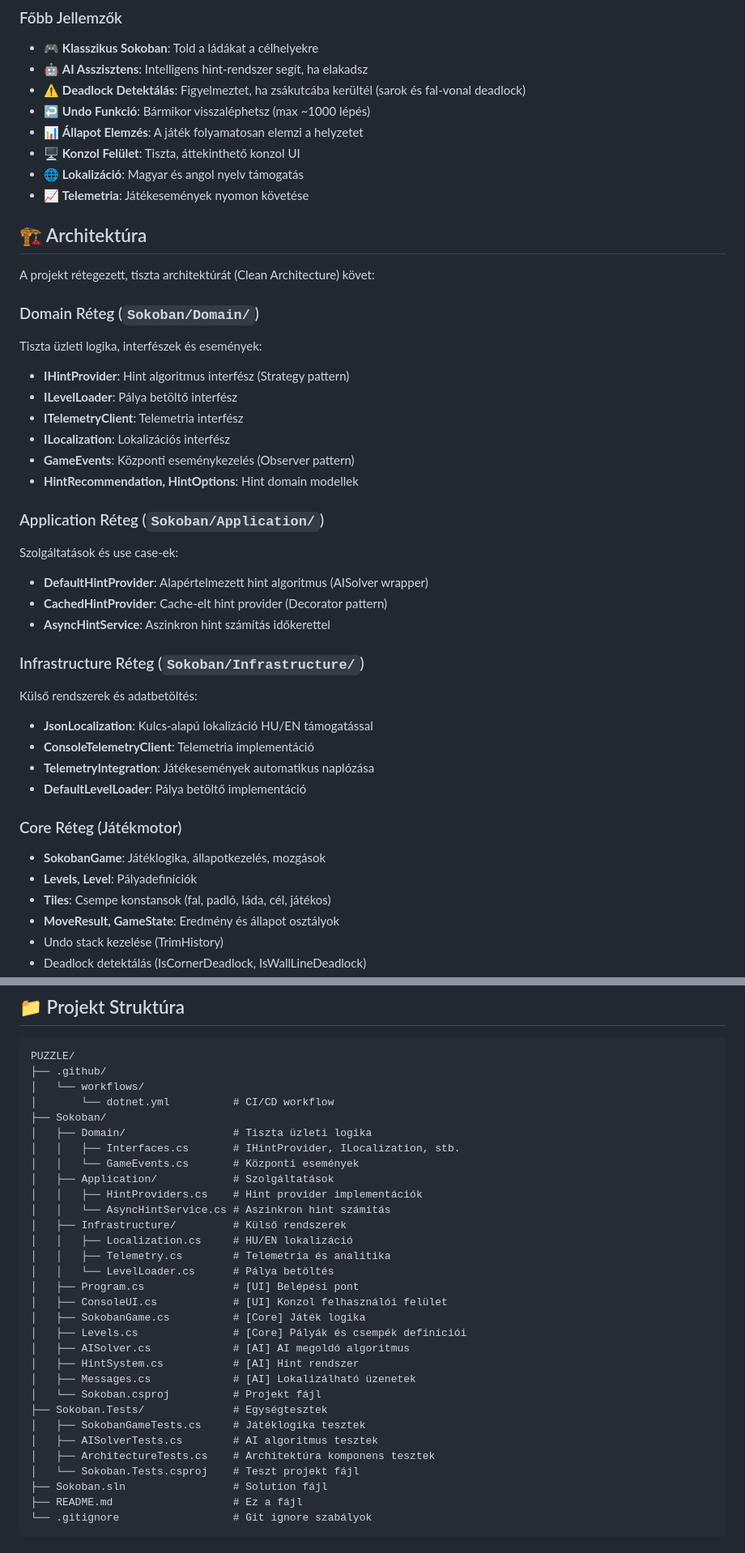
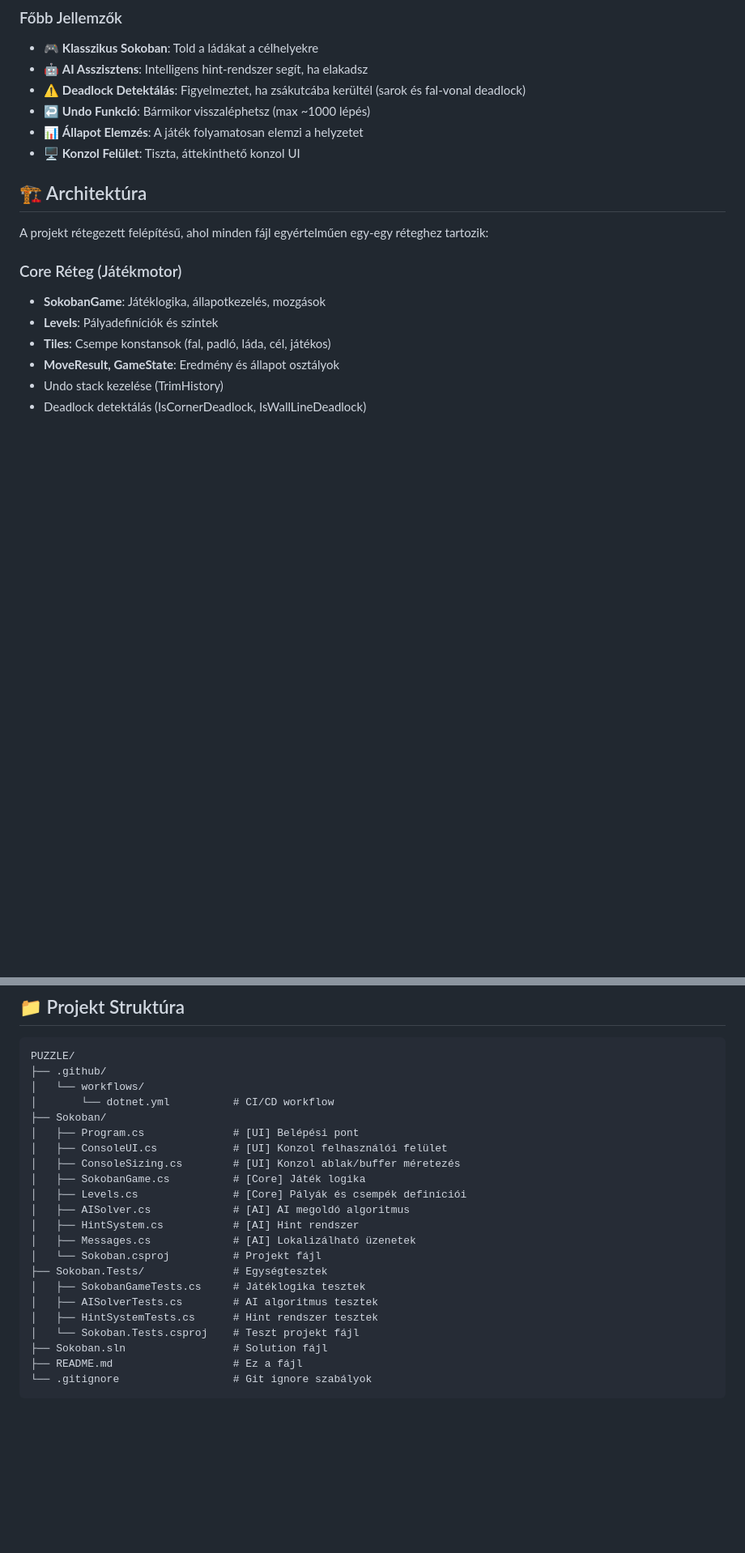
Before and after one commit to Succny/PUZZLE, a Markdown page: README.md, 2 parts joined by grey strips. Shown at 81% size. Rendered like a GitHub page; blank space fills up the shorter version.

Commit message:
Fix README to accurately reflect actual project structure
Co-authored-by: Succny <121261742+Succny@users.noreply.github.com>

```diff
--- a/README.md
+++ b/README.md
@@ -20,38 +20,14 @@ A Sokoban egy klasszikus logikai játék, ahol a játékosnak ládákat kell a c
 - ↩️ **Undo Funkció**: Bármikor visszaléphetsz (max ~1000 lépés)
 - 📊 **Állapot Elemzés**: A játék folyamatosan elemzi a helyzetet
 - 🖥️ **Konzol Felület**: Tiszta, áttekinthető konzol UI
-- 🌐 **Lokalizáció**: Magyar és angol nyelv támogatás
-- 📈 **Telemetria**: Játékesemények nyomon követése
 
 ## 🏗️ Architektúra
 
-A projekt rétegezett, tiszta architektúrát (Clean Architecture) követ:
-
-### Domain Réteg (`Sokoban/Domain/`)
-Tiszta üzleti logika, interfészek és események:
-- **IHintProvider**: Hint algoritmus interfész (Strategy pattern)
-- **ILevelLoader**: Pálya betöltő interfész
-- **ITelemetryClient**: Telemetria interfész
-- **ILocalization**: Lokalizációs interfész
-- **GameEvents**: Központi eseménykezelés (Observer pattern)
-- **HintRecommendation, HintOptions**: Hint domain modellek
-
-### Application Réteg (`Sokoban/Application/`)
-Szolgáltatások és use case-ek:
-- **DefaultHintProvider**: Alapértelmezett hint algoritmus (AISolver wrapper)
-- **CachedHintProvider**: Cache-elt hint provider (Decorator pattern)
-- **AsyncHintService**: Aszinkron hint számítás időkerettel
-
-### Infrastructure Réteg (`Sokoban/Infrastructure/`)
-Külső rendszerek és adatbetöltés:
-- **JsonLocalization**: Kulcs-alapú lokalizáció HU/EN támogatással
-- **ConsoleTelemetryClient**: Telemetria implementáció
-- **TelemetryIntegration**: Játékesemények automatikus naplózása
-- **DefaultLevelLoader**: Pálya betöltő implementáció
+A projekt rétegezett felépítésű, ahol minden fájl egyértelműen egy-egy réteghez tartozik:
 
 ### Core Réteg (Játékmotor)
 - **SokobanGame**: Játéklogika, állapotkezelés, mozgások
-- **Levels, Level**: Pályadefiníciók
+- **Levels**: Pályadefiníciók és szintek
 - **Tiles**: Csempe konstansok (fal, padló, láda, cél, játékos)
 - **MoveResult, GameState**: Eredmény és állapot osztályok
 - Undo stack kezelése (TrimHistory)
@@ -159,18 +136,9 @@ PUZZLE/
 │   └── workflows/
 │       └── dotnet.yml          # CI/CD workflow
 ├── Sokoban/
-│   ├── Domain/                 # Tiszta üzleti logika
-│   │   ├── Interfaces.cs       # IHintProvider, ILocalization, stb.
-│   │   └── GameEvents.cs       # Központi események
-│   ├── Application/            # Szolgáltatások
-│   │   ├── HintProviders.cs    # Hint provider implementációk
-│   │   └── AsyncHintService.cs # Aszinkron hint számítás
-│   ├── Infrastructure/         # Külső rendszerek
-│   │   ├── Localization.cs     # HU/EN lokalizáció
-│   │   ├── Telemetry.cs        # Telemetria és analitika
-│   │   └── LevelLoader.cs      # Pálya betöltés
 │   ├── Program.cs              # [UI] Belépési pont
 │   ├── ConsoleUI.cs            # [UI] Konzol felhasználói felület
+│   ├── ConsoleSizing.cs        # [UI] Konzol ablak/buffer méretezés
 │   ├── SokobanGame.cs          # [Core] Játék logika
 │   ├── Levels.cs               # [Core] Pályák és csempék definíciói
 │   ├── AISolver.cs             # [AI] AI megoldó algoritmus
@@ -180,7 +148,7 @@ PUZZLE/
 ├── Sokoban.Tests/              # Egységtesztek
 │   ├── SokobanGameTests.cs     # Játéklogika tesztek
 │   ├── AISolverTests.cs        # AI algoritmus tesztek
-│   ├── ArchitectureTests.cs    # Architektúra komponens tesztek
+│   ├── HintSystemTests.cs      # Hint rendszer tesztek
 │   └── Sokoban.Tests.csproj    # Teszt projekt fájl
 ├── Sokoban.sln                 # Solution fájl
 ├── README.md                   # Ez a fájl
```
Also changed, not shown: other parts of README.md (+3 -4 lines).
